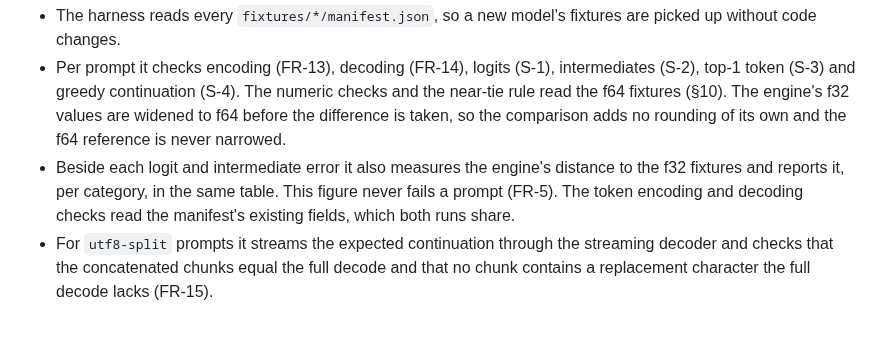
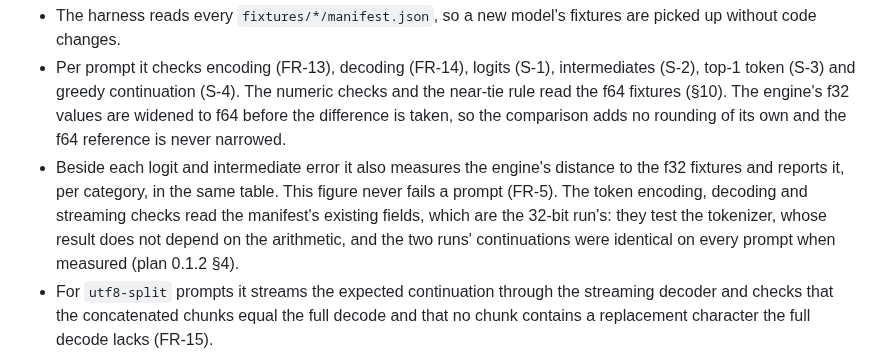
Before and after one commit to wattanit/emberly-oxygen, a Markdown page: docs/emberly-oxygen-technical-specification.md, the part around the change. Rendered like a GitHub page; blank space fills up the shorter version.

Commit message:
Correct the Specification's note on which fields the tokenizer checks read
Section 11 said both runs share them; they are the 32-bit run's, and the two continuations agreed on every prompt when measured.

```diff
--- a/docs/emberly-oxygen-technical-specification.md
+++ b/docs/emberly-oxygen-technical-specification.md
@@ -175,7 +175,7 @@ Rust integration tests in `tests/`, run with `cargo test`; the test profile is c
 
 - The harness reads every `fixtures/*/manifest.json`, so a new model's fixtures are picked up without code changes.
 - Per prompt it checks encoding (FR-13), decoding (FR-14), logits (S-1), intermediates (S-2), top-1 token (S-3) and greedy continuation (S-4). The numeric checks and the near-tie rule read the f64 fixtures (§10). The engine's f32 values are widened to f64 before the difference is taken, so the comparison adds no rounding of its own and the f64 reference is never narrowed.
-- Beside each logit and intermediate error it also measures the engine's distance to the f32 fixtures and reports it, per category, in the same table. This figure never fails a prompt (FR-5). The token encoding and decoding checks read the manifest's existing fields, which both runs share.
+- Beside each logit and intermediate error it also measures the engine's distance to the f32 fixtures and reports it, per category, in the same table. This figure never fails a prompt (FR-5). The token encoding, decoding and streaming checks read the manifest's existing fields, which are the 32-bit run's: they test the tokenizer, whose result does not depend on the arithmetic, and the two runs' continuations were identical on every prompt when measured (plan 0.1.2 §4).
 - For `utf8-split` prompts it streams the expected continuation through the streaming decoder and checks that the concatenated chunks equal the full decode and that no chunk contains a replacement character the full decode lacks (FR-15).
 - A tensor, for S-2, is one layer's `[positions, hidden]` output for one prompt, and its largest magnitude is taken over all positions; a per-position maximum would be stricter. An all-zero reference tensor fails. A near-tie is an f64 reference gap strictly less than 1e-3, and in the greedy comparison the gap before each continuation token decides: the first near-tie stops the comparison, tokens before it must match, and the token at it may be either (S-3, S-4).
 - It prints a pass/fail table by prompt and by category; any failing category fails the run (S-5). Each failure reports the first diverging position and, for intermediates, the first diverging layer (FR-6).
```
